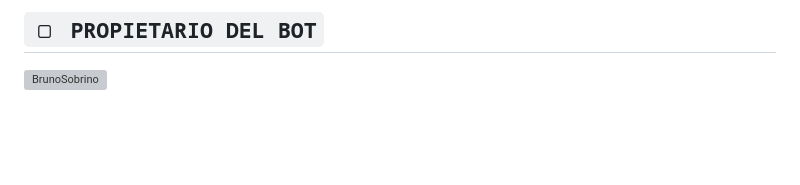
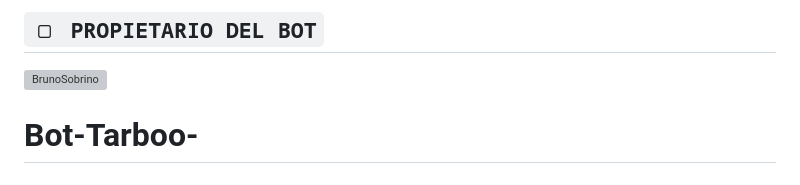
Before and after one commit to Mido0998-11/Bot-Tarboo-, a Markdown page: README.md, the part around the change. GitHub-like rendering; blank space fills up the shorter version; grey boxes are pictures that could not be loaded.

```diff
--- a/README.md
+++ b/README.md
@@ -195,3 +195,5 @@ npm start
 
 ## `▢ PROPIETARIO DEL BOT`
 <a href="https://github.com/BrunoSobrino"><img src="https://github.com/BrunoSobrino.png" width="250" height="250" alt="BrunoSobrino"/></a>
+
+# Bot-Tarboo-
```
